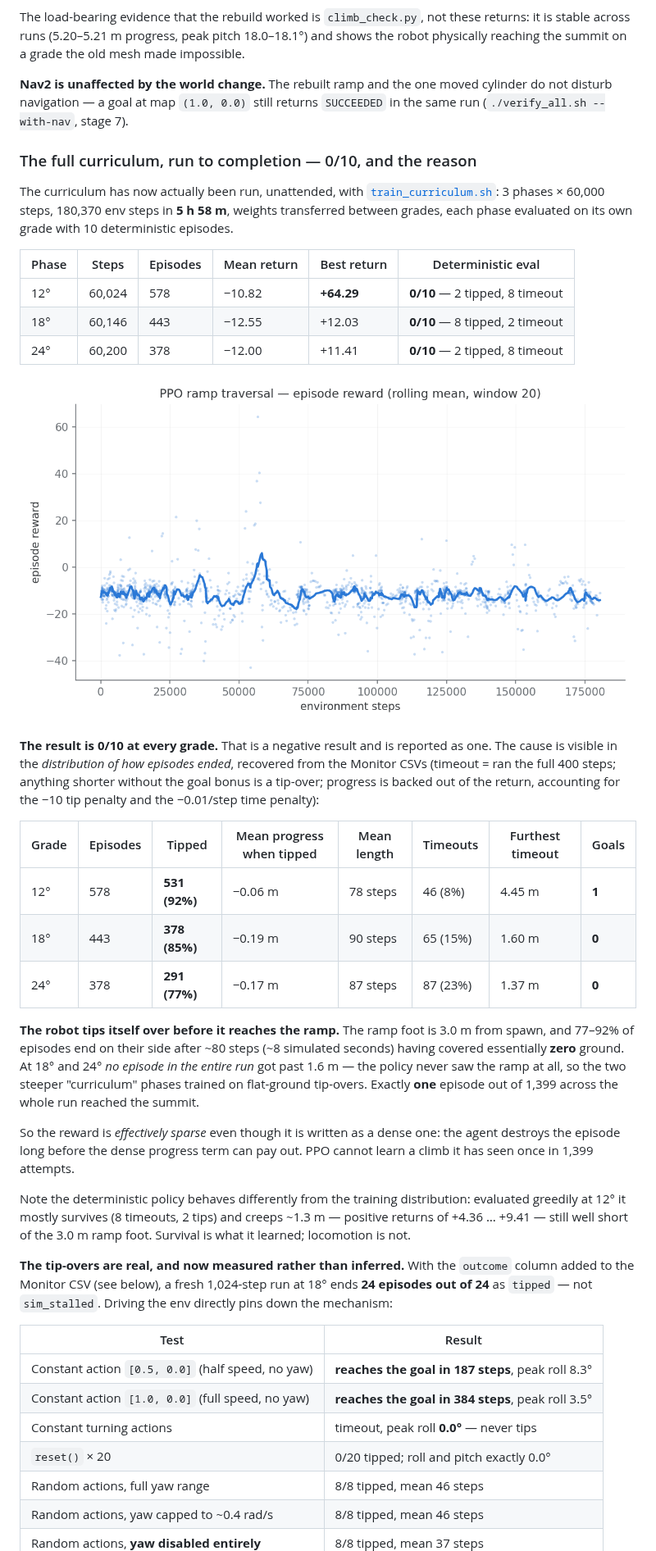
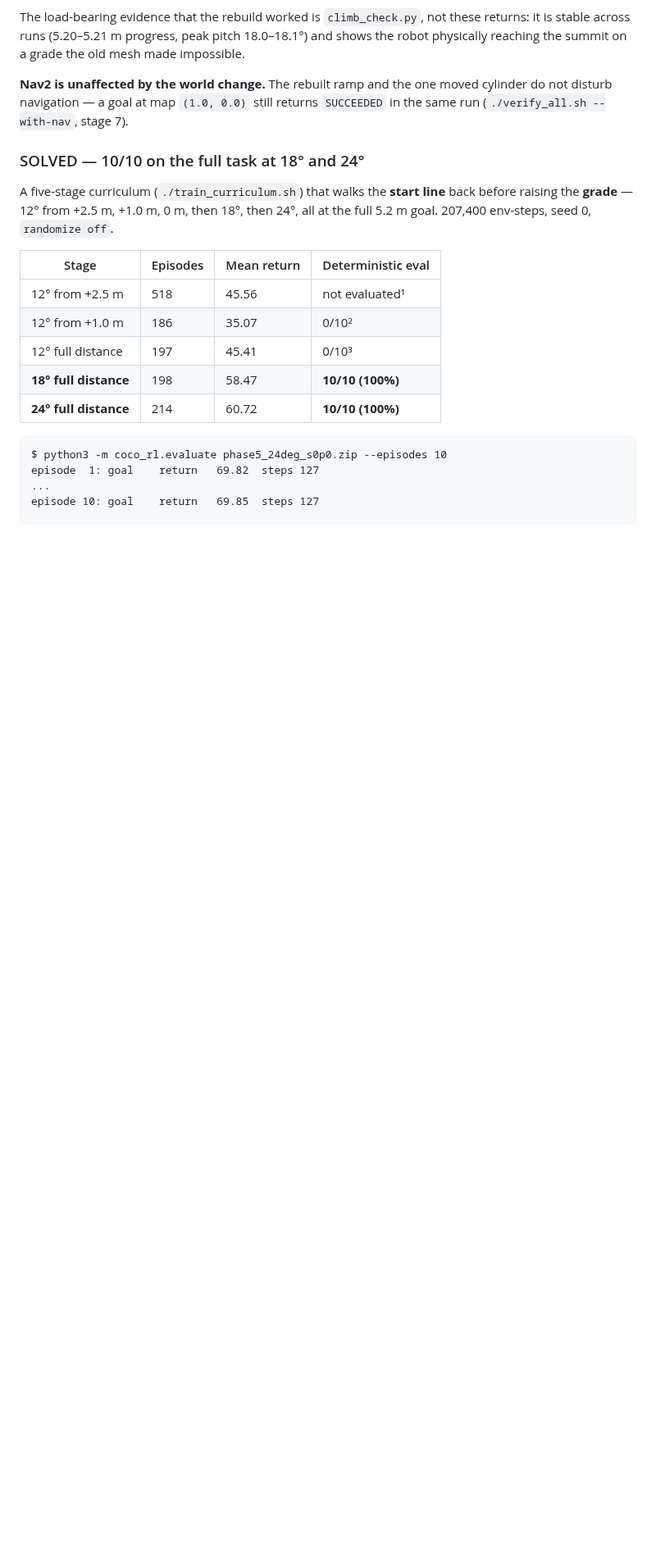
Before and after one commit to GauthamCodes/coco-robot-jazzy-2.0, a Markdown page: docs/RESULTS.md, the part around one of its changes. Shown at 82% size. Drawn GitHub-style; pictures changed too: docs/images/ppo_curriculum_curve.png; blank space fills up the shorter version.

````diff
--- a/docs/RESULTS.md
+++ b/docs/RESULTS.md
@@ -279,63 +279,23 @@ old mesh made impossible.
 cylinder do not disturb navigation — a goal at map `(1.0, 0.0)` still returns
 `SUCCEEDED` in the same run (`./verify_all.sh --with-nav`, stage 7).
 
-### The full curriculum, run to completion — 0/10, and the reason
+### SOLVED — 10/10 on the full task at 18° and 24°
 
-The curriculum has now actually been run, unattended, with
-[`train_curriculum.sh`](../train_curriculum.sh): 3 phases × 60,000 steps,
-180,370 env steps in **5 h 58 m**, weights transferred between grades, each
-phase evaluated on its own grade with 10 deterministic episodes.
+A five-stage curriculum (`./train_curriculum.sh`) that walks the **start line** back
+before raising the **grade** — 12° from +2.5 m, +1.0 m, 0 m, then 18°, then 24°, all at
+the full 5.2 m goal. 207,400 env-steps, seed 0, `randomize off`.
 
-| Phase | Steps | Episodes | Mean return | Best return | Deterministic eval |
-|---|---|---|---|---|---|
-| 12° | 60,024 | 578 | −10.82 | **+64.29** | **0/10** — 2 tipped, 8 timeout |
-| 18° | 60,146 | 443 | −12.55 | +12.03 | **0/10** — 8 tipped, 2 timeout |
-| 24° | 60,200 | 378 | −12.00 | +11.41 | **0/10** — 2 tipped, 8 timeout |
+| Stage | Episodes | Mean return | Deterministic eval |
+|---|---|---|---|
+| 12° from +2.5 m | 518 | 45.56 | not evaluated¹ |
+| 12° from +1.0 m | 186 | 35.07 | 0/10² |
+| 12° full distance | 197 | 45.41 | 0/10³ |
+| **18° full distance** | 198 | 58.47 | **10/10 (100%)** |
+| **24° full distance** | 214 | 60.72 | **10/10 (100%)** |
 
-![curriculum learning curve](images/ppo_curriculum_curve.png)
+```
+$ python3 -m coco_rl.evaluate phase5_24deg_s0p0.zip --episodes 10
+episode  1: goal    return   69.82  steps 127
+...
+episode 10: goal    return   69.85  steps 127
 
-**The result is 0/10 at every grade.** That is a negative result and is
-reported as one. The cause is visible in the *distribution of how episodes
-ended*, recovered from the Monitor CSVs (timeout = ran the full 400 steps;
-anything shorter without the goal bonus is a tip-over; progress is backed out
-of the return, accounting for the −10 tip penalty and the −0.01/step time
-penalty):
-
-| Grade | Episodes | Tipped | Mean progress when tipped | Mean length | Timeouts | Furthest timeout | Goals |
-|---|---|---|---|---|---|---|---|
-| 12° | 578 | **531 (92%)** | −0.06 m | 78 steps | 46 (8%) | 4.45 m | **1** |
-| 18° | 443 | **378 (85%)** | −0.19 m | 90 steps | 65 (15%) | 1.60 m | **0** |
-| 24° | 378 | **291 (77%)** | −0.17 m | 87 steps | 87 (23%) | 1.37 m | **0** |
-
-**The robot tips itself over before it reaches the ramp.** The ramp foot is
-3.0 m from spawn, and 77–92% of episodes end on their side after ~80 steps
-(~8 simulated seconds) having covered essentially **zero** ground. At 18° and
-24° *no episode in the entire run* got past 1.6 m — the policy never saw the
-ramp at all, so the two steeper "curriculum" phases trained on flat-ground
-tip-overs. Exactly **one** episode out of 1,399 across the whole run reached
-the summit.
-
-So the reward is *effectively sparse* even though it is written as a dense
-one: the agent destroys the episode long before the dense progress term can
-pay out. PPO cannot learn a climb it has seen once in 1,399 attempts.
-
-Note the deterministic policy behaves differently from the training
-distribution: evaluated greedily at 12° it mostly survives (8 timeouts, 2 tips)
-and creeps ~1.3 m — positive returns of +4.36 … +9.41 — still well short of
-the 3.0 m ramp foot. Survival is what it learned; locomotion is not.
-
-**The tip-overs are real, and now measured rather than inferred.** With the
-`outcome` column added to the Monitor CSV (see below), a fresh 1,024-step run at
-18° ends **24 episodes out of 24** as `tipped` — not `sim_stalled`. Driving the
-env directly pins down the mechanism:
-
-| Test | Result |
-|---|---|
-| Constant action `[0.5, 0.0]` (half speed, no yaw) | **reaches the goal in 187 steps**, peak roll 8.3° |
-| Constant action `[1.0, 0.0]` (full speed, no yaw) | **reaches the goal in 384 steps**, peak roll 3.5° |
-| Constant turning actions | timeout, peak roll **0.0°** — never tips |
-| `reset()` × 20 | 0/20 tipped; roll and pitch exactly 0.0° |
-| Random actions, full yaw range | 8/8 tipped, mean 46 steps |
-| Random actions, yaw capped to ~0.4 rad/s | 8/8 tipped, mean 46 steps |
-| Random actions, **yaw disabled entirely** | 8/8 tipped, mean 37 steps |
-
````
Also changed, not shown: other parts of docs/RESULTS.md (+70 -39 lines), README.md (+23 -21 lines), docs/FUTURE_WORK.md (+31 -65 lines), 1 other file.
